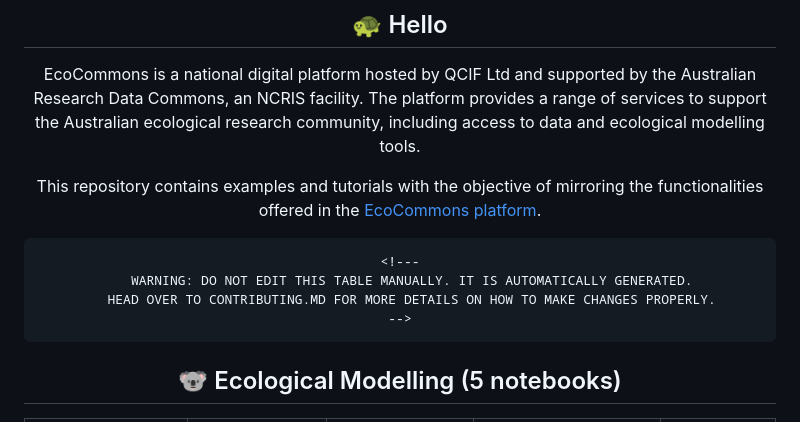
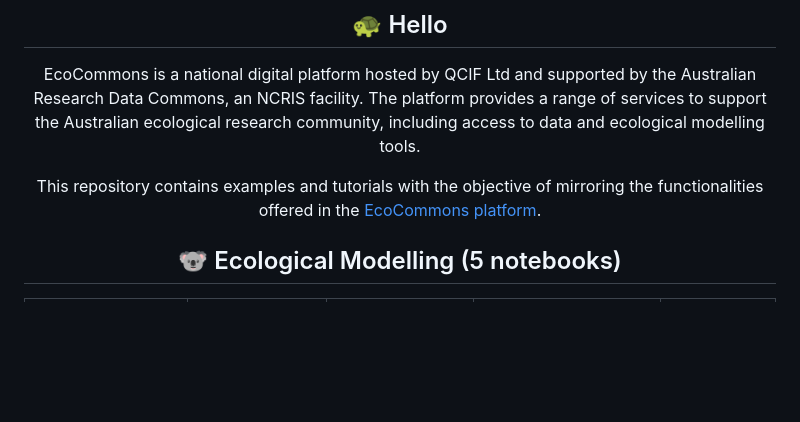
Before and after one commit to EcoCommonsAustralia/notebooks, a Markdown page: README.md, the part around the change. GitHub-like rendering; blank space fills up the shorter version.

Commit message:
Delete autogenerated notebooks table from README
Removed autogenerated notebooks table and associated warning.

````diff
--- a/README.md
+++ b/README.md
@@ -34,14 +34,6 @@ This repository contains examples and tutorials with the objective of
 mirroring the functionalities offered in the [EcoCommons
 platform](https://www.ecocommons.org.au/).
 
-<!--- AUTOGENERATED-NOTEBOOKS-TABLE -->
-
-```{=html}
-<!---
-   WARNING: DO NOT EDIT THIS TABLE MANUALLY. IT IS AUTOMATICALLY GENERATED.
-   HEAD OVER TO CONTRIBUTING.MD FOR MORE DETAILS ON HOW TO MAKE CHANGES PROPERLY.
--->
-```
 
 ## 🐨 Ecological Modelling (5 notebooks)
 
````
